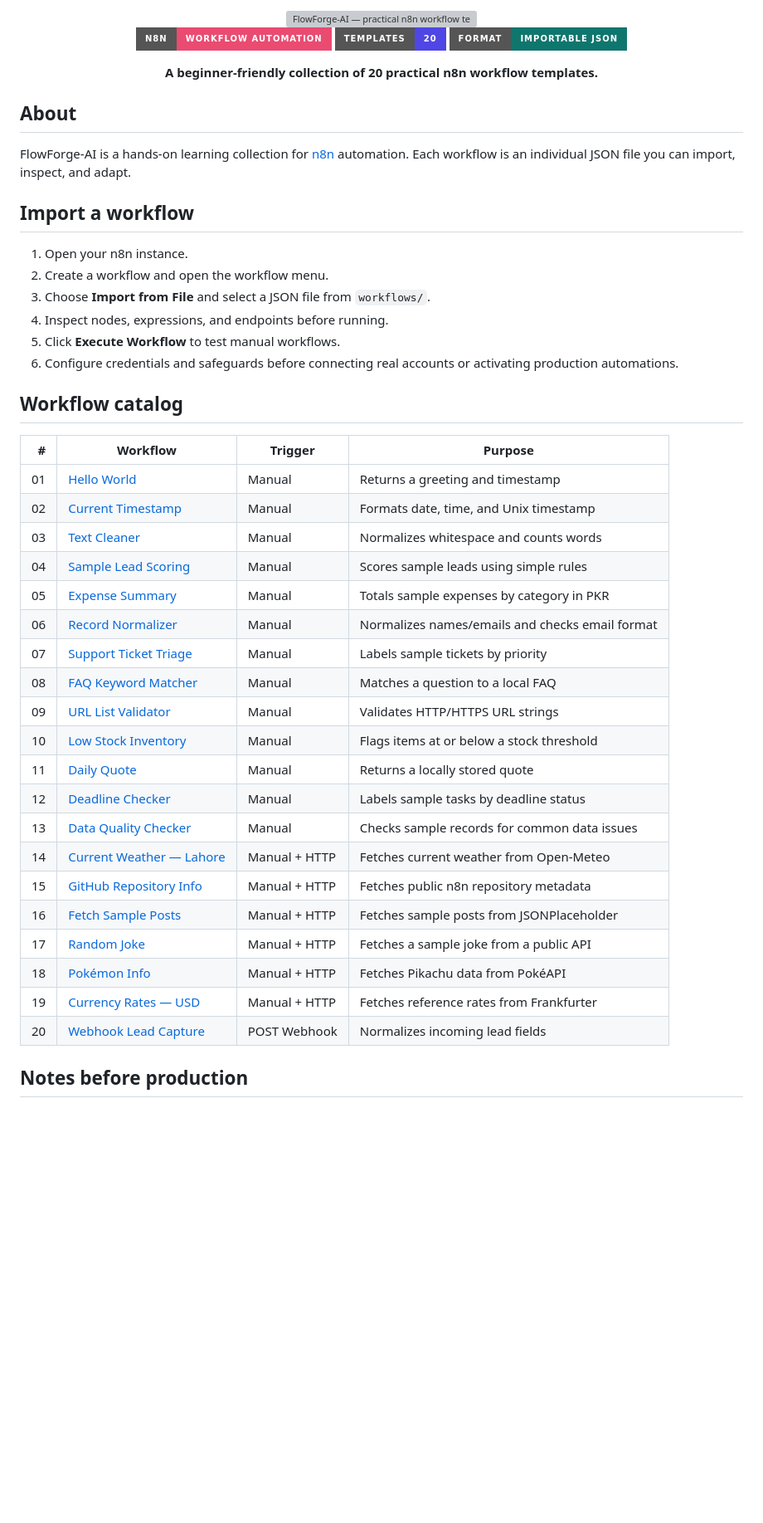
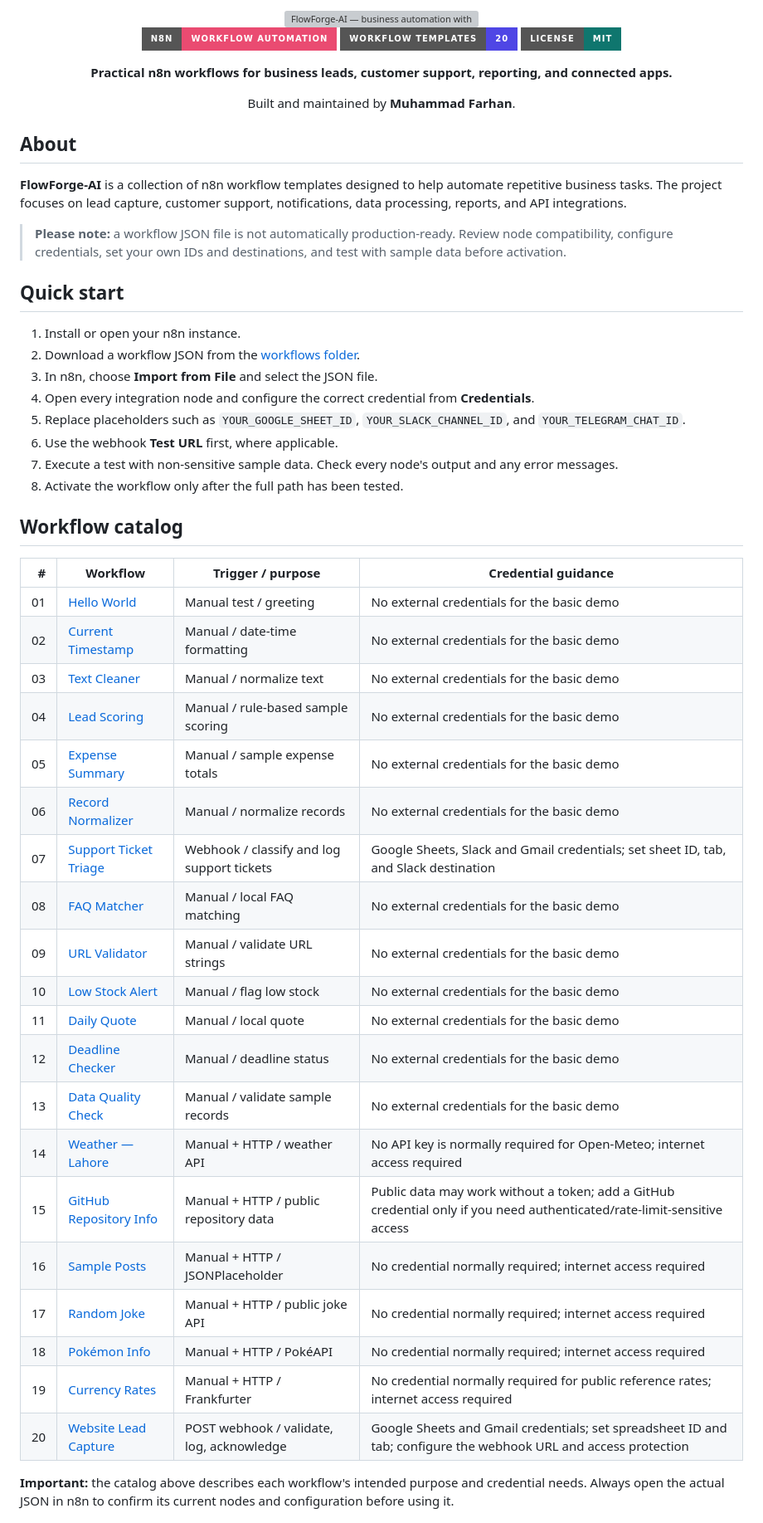
Before and after one commit to Farhanillahiclass/FlowForge-AI, a Markdown page: README.md, the part around one of its changes. Shown at 83% size. GitHub-like rendering; badges without logos; blank space fills up the shorter version; grey boxes are pictures that could not be loaded.

Commit message:
Update README author, license and credential guidance

```diff
--- a/README.md
+++ b/README.md
@@ -1,52 +1,58 @@
 <div align="center">
 
-<img width="100%" src="https://capsule-render.vercel.app/api?type=waving&color=0:111827,45:4338CA,100:EA4B71&height=190&section=header&text=FlowForge-AI&fontSize=44&fontColor=FFFFFF&animation=fadeIn&desc=20%20Practical%20n8n%20Workflow%20Templates&descAlignY=65&descSize=16" alt="FlowForge-AI — practical n8n workflow templates" />
+<img width="100%" src="https://capsule-render.vercel.app/api?type=waving&color=0:111827,45:4338CA,100:EA4B71&height=190&section=header&text=FlowForge-AI&fontSize=44&fontColor=FFFFFF&animation=fadeIn&desc=Business%20Automation%20with%20n8n&descAlignY=65&descSize=16" alt="FlowForge-AI — business automation with n8n" />
 
 ![n8n](https://img.shields.io/badge/n8n-Workflow%20Automation-EA4B71?style=for-the-badge&logo=n8n&logoColor=white)
-![Templates](https://img.shields.io/badge/Templates-20-4F46E5?style=for-the-badge)
-![JSON](https://img.shields.io/badge/Format-Importable%20JSON-0F766E?style=for-the-badge)
+![Workflows](https://img.shields.io/badge/Workflow%20Templates-20-4F46E5?style=for-the-badge)
+![License](https://img.shields.io/badge/License-MIT-0F766E?style=for-the-badge)
 
-**A beginner-friendly collection of 20 practical n8n workflow templates.**
+**Practical n8n workflows for business leads, customer support, reporting, and connected apps.**
+
+Built and maintained by **Muhammad Farhan**.
 
 </div>
 
 ## About
 
-FlowForge-AI is a hands-on learning collection for [n8n](https://n8n.io/) automation. Each workflow is an individual JSON file you can import, inspect, and adapt.
+**FlowForge-AI** is a collection of n8n workflow templates designed to help automate repetitive business tasks. The project focuses on lead capture, customer support, notifications, data processing, reports, and API integrations.
 
-## Import a workflow
+> **Please note:** a workflow JSON file is not automatically production-ready. Review node compatibility, configure credentials, set your own IDs and destinations, and test with sample data before activation.
 
-1. Open your n8n instance.
-2. Create a workflow and open the workflow menu.
-3. Choose **Import from File** and select a JSON file from `workflows/`.
-4. Inspect nodes, expressions, and endpoints before running.
-5. Click **Execute Workflow** to test manual workflows.
-6. Configure credentials and safeguards before connecting real accounts or activating production automations.
+## Quick start
+
+1. Install or open your n8n instance.
+2. Download a workflow JSON from the [workflows folder](./workflows/).
+3. In n8n, choose **Import from File** and select the JSON file.
+4. Open every integration node and configure the correct credential from **Credentials**.
+5. Replace placeholders such as `YOUR_GOOGLE_SHEET_ID`, `YOUR_SLACK_CHANNEL_ID`, and `YOUR_TELEGRAM_CHAT_ID`.
+6. Use the webhook **Test URL** first, where applicable.
+7. Execute a test with non-sensitive sample data. Check every node's output and any error messages.
+8. Activate the workflow only after the full path has been tested.
 
 ## Workflow catalog
 
-| # | Workflow | Trigger | Purpose |
+| # | Workflow | Trigger / purpose | Credential guidance |
 |---:|---|---|---|
-| 01 | [Hello World](workflows/01-hello-world.json) | Manual | Returns a greeting and timestamp |
-| 02 | [Current Timestamp](workflows/02-current-time.json) | Manual | Formats date, time, and Unix timestamp |
-| 03 | [Text Cleaner](workflows/03-text-cleaner.json) | Manual | Normalizes whitespace and counts words |
-| 04 | [Sample Lead Scoring](workflows/04-lead-score.json) | Manual | Scores sample leads using simple rules |
-| 05 | [Expense Summary](workflows/05-expense-summary.json) | Manual | Totals sample expenses by category in PKR |
-| 06 | [Record Normalizer](workflows/06-record-normalizer.json) | Manual | Normalizes names/emails and checks email format |
-| 07 | [Support Ticket Triage](workflows/07-support-ticket-triage.json) | Manual | Labels sample tickets by priority |
-| 08 | [FAQ Keyword Matcher](workflows/08-faq-matcher.json) | Manual | Matches a question to a local FAQ |
-| 09 | [URL List Validator](workflows/09-url-validator.json) | Manual | Validates HTTP/HTTPS URL strings |
-| 10 | [Low Stock Inventory](workflows/10-low-stock-alert.json) | Manual | Flags items at or below a stock threshold |
-| 11 | [Daily Quote](workflows/11-daily-quote.json) | Manual | Returns a locally stored quote |
-| 12 | [Deadline Checker](workflows/12-deadline-checker.json) | Manual | Labels sample tasks by deadline status |
-| 13 | [Data Quality Checker](workflows/13-data-quality-check.json) | Manual | Checks sample records for common data issues |
-| 14 | [Current Weather — Lahore](workflows/14-weather-lahore.json) | Manual + HTTP | Fetches current weather from Open-Meteo |
-| 15 | [GitHub Repository Info](workflows/15-github-repo-info.json) | Manual + HTTP | Fetches public n8n repository metadata |
-| 16 | [Fetch Sample Posts](workflows/16-sample-posts.json) | Manual + HTTP | Fetches sample posts from JSONPlaceholder |
-| 17 | [Random Joke](workflows/17-random-joke.json) | Manual + HTTP | Fetches a sample joke from a public API |
-| 18 | [Pokémon Info](workflows/18-pokemon-info.json) | Manual + HTTP | Fetches Pikachu data from PokéAPI |
-| 19 | [Currency Rates — USD](workflows/19-currency-rates.json) | Manual + HTTP | Fetches reference rates from Frankfurter |
-| 20 | [Webhook Lead Capture](workflows/20-webhook-lead-capture.json) | POST Webhook | Normalizes incoming lead fields |
+| 01 | [Hello World](workflows/01-hello-world.json) | Manual test / greeting | No external credentials for the basic demo |
+| 02 | [Current Timestamp](workflows/02-current-time.json) | Manual / date-time formatting | No external credentials for the basic demo |
+| 03 | [Text Cleaner](workflows/03-text-cleaner.json) | Manual / normalize text | No external credentials for the basic demo |
+| 04 | [Lead Scoring](workflows/04-lead-score.json) | Manual / rule-based sample scoring | No external credentials for the basic demo |
+| 05 | [Expense Summary](workflows/05-expense-summary.json) | Manual / sample expense totals | No external credentials for the basic demo |
+| 06 | [Record Normalizer](workflows/06-record-normalizer.json) | Manual / normalize records | No external credentials for the basic demo |
+| 07 | [Support Ticket Triage](workflows/07-support-ticket-triage.json) | Webhook / classify and log support tickets | Google Sheets, Slack and Gmail credentials; set sheet ID, tab, and Slack destination |
+| 08 | [FAQ Matcher](workflows/08-faq-matcher.json) | Manual / local FAQ matching | No external credentials for the basic demo |
+| 09 | [URL Validator](workflows/09-url-validator.json) | Manual / validate URL strings | No external credentials for the basic demo |
+| 10 | [Low Stock Alert](workflows/10-low-stock-alert.json) | Manual / flag low stock | No external credentials for the basic demo |
+| 11 | [Daily Quote](workflows/11-daily-quote.json) | Manual / local quote | No external credentials for the basic demo |
+| 12 | [Deadline Checker](workflows/12-deadline-checker.json) | Manual / deadline status | No external credentials for the basic demo |
+| 13 | [Data Quality Check](workflows/13-data-quality-check.json) | Manual / validate sample records | No external credentials for the basic demo |
+| 14 | [Weather — Lahore](workflows/14-weather-lahore.json) | Manual + HTTP / weather API | No API key is normally required for Open-Meteo; internet access required |
+| 15 | [GitHub Repository Info](workflows/15-github-repo-info.json) | Manual + HTTP / public repository data | Public data may work without a token; add a GitHub credential only if you need authenticated/rate-limit-sensitive access |
+| 16 | [Sample Posts](workflows/16-sample-posts.json) | Manual + HTTP / JSONPlaceholder | No credential normally required; internet access required |
+| 17 | [Random Joke](workflows/17-random-joke.json) | Manual + HTTP / public joke API | No credential normally required; internet access required |
+| 18 | [Pokémon Info](workflows/18-pokemon-info.json) | Manual + HTTP / PokéAPI | No credential normally required; internet access required |
+| 19 | [Currency Rates](workflows/19-currency-rates.json) | Manual + HTTP / Frankfurter | No credential normally required for public reference rates; internet access required |
+| 20 | [Website Lead Capture](workflows/20-webhook-lead-capture.json) | POST webhook / validate, log, acknowledge | Google Sheets and Gmail credentials; set spreadsheet ID and tab; configure the webhook URL and access protection |
 
-## Notes before production
+**Important:** the catalog above describes each workflow's intended purpose and credential needs. Always open the actual JSON in n8n to confirm its current nodes and configuration before using it.
 
```
Also changed, not shown: other parts of README.md (+39 -9 lines).
